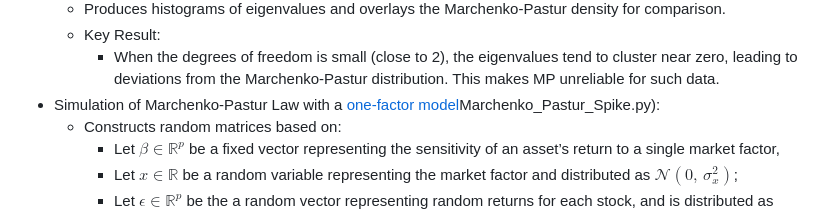
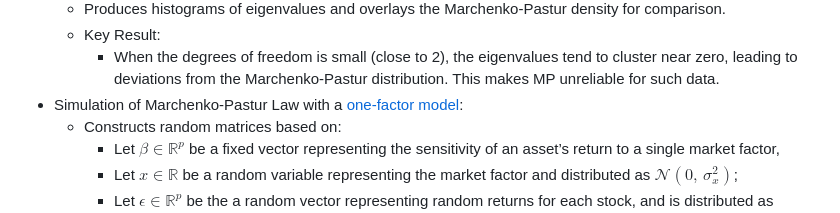
Before and after one commit to YangS-02/YangS-02.github.io, a Markdown page: README.md, the part around the change. Rendered like a GitHub page.

```diff
--- a/README.md
+++ b/README.md
@@ -67,7 +67,7 @@ This [folder](https://github.com/YangS-02/YangS-02.github.io/tree/main/Spectral%
    - Produces histograms of eigenvalues and overlays the Marchenko-Pastur density for comparison.
    - Key Result:
       - When the degrees of freedom is small (close to 2), the eigenvalues tend to cluster near zero, leading to deviations from the Marchenko-Pastur distribution. This makes MP unreliable for such data.
-* Simulation of Marchenko-Pastur Law with a [one-factor model](https://github.com/YangS-02/YangS-02.github.io/blob/main/Spectral%20Properties%20of%20Random%20Matrix%20Theory/Simulations/Marchenko_Pastur_spike.py)Marchenko_Pastur_Spike.py):
+* Simulation of Marchenko-Pastur Law with a [one-factor model](https://github.com/YangS-02/YangS-02.github.io/blob/main/Spectral%20Properties%20of%20Random%20Matrix%20Theory/Simulations/marchenko_Pastur_spike.py):
    - Constructs random matrices based on:
       - Let $\beta\in\mathbb{R}^{p}$ be a fixed vector representing the sensitivity of an asset’s return to a single market factor,
       - Let $x\in\mathbb{R}$ be a random variable representing the market factor and distributed as $\mathcal{N}(0,\,\sigma_x^{2})$;
```
